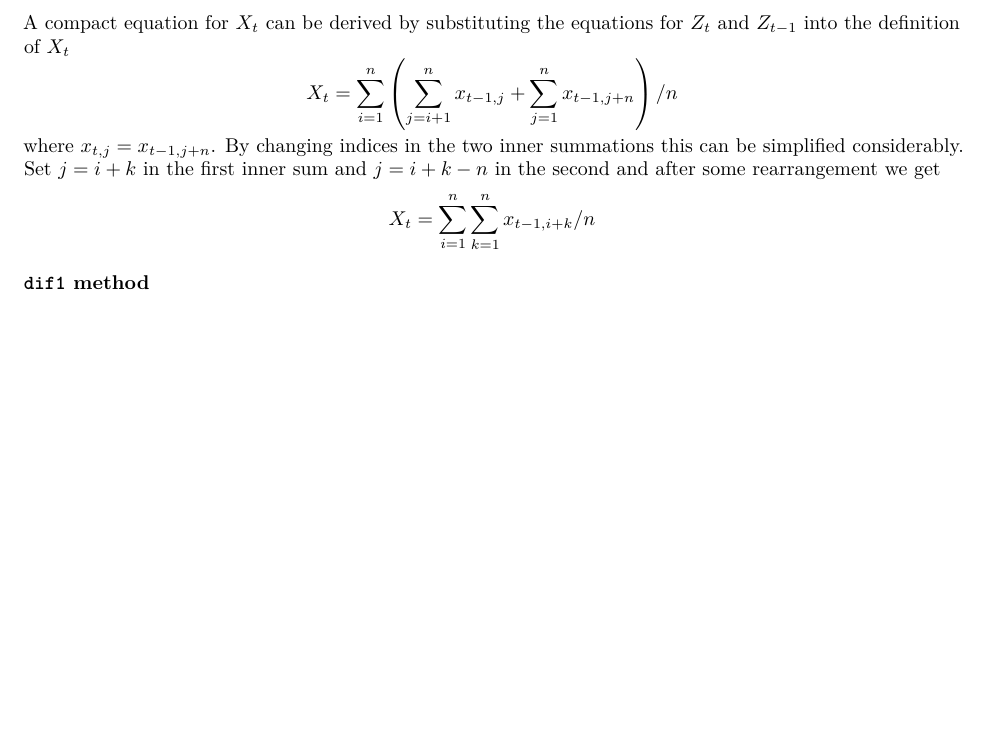
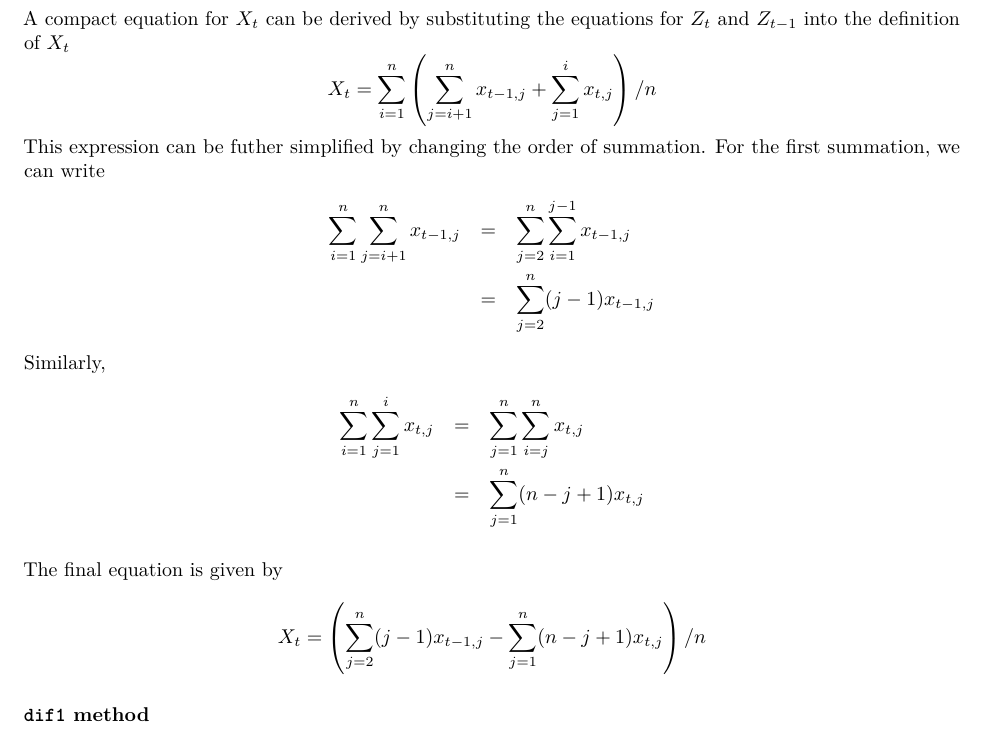
Before and after one commit to timemod/regts, an R Markdown document (pkg/vignettes/regts.Rmd): part of page 31 of 32 before the commit and part of page 31 of 33 after it, cut so that both start at the same text, the shorter picture padded with empty space. Rendered offline with R 4.5, knitr and Pandoc, then LaTeX, with nearby package versions; some code elsewhere in the file could not run offline.

Commit message:
Simplied the final equation for the cgr method. The double summation has been replaced by a single summation.

```diff
--- a/pkg/vignettes/regts.Rmd
+++ b/pkg/vignettes/regts.Rmd
@@ -1335,15 +1335,24 @@ $Z_t$ and $Z_{t-1}$ into the definition of $X_t$
 \begin{displaymath}
 X_t = \sum_{i=1}^n
         \left(
-          \sum_{j=i+1}^n x_{t-1,j} + \sum_{j=1}^n x_{t-1,j+n}
+          \sum_{j=i+1}^n x_{t-1,j} + \sum_{j=1}^i x_{t,j}
         \right) / n
 \end{displaymath}
-where $x_{t,j} = x_{t-1,j+n}$.
-By changing indices in the two inner summations this can be simplified
-considerably. Set $j=i+k$ in the first inner sum and $j=i+k-n$ in the second
-and after some rearrangement we get
+This expression can be futher simplified by changing the order of summation.
+For the first summation, we can write
+\begin{eqnarray*}
+ \sum_{i=1}^n  \sum_{j=i+1}^n x_{t-1,j} &=&  \sum_{j=2}^n  \sum_{i=1}^{j-1} x_{t-1,j} \\
+                                        &=&   \sum_{j=2}^n  (j-1) x_{t-1,j}
+\end{eqnarray*}
+Similarly,
+\begin{eqnarray*}
+ \sum_{i=1}^n  \sum_{j=1}^i x_{t,j}  &=&  \sum_{j=1}^n  \sum_{i=j}^{n} x_{t,j} \\
+                                        &=&   \sum_{j=1}^n  (n - j + 1) x_{t,j}
+\end{eqnarray*}
+
+The final equation is given by
 \begin{displaymath}
-X_t = \sum_{i=1}^n \sum_{k=1}^n x_{t-1,i+k} / n
+X_t =  \left(  \sum_{j=2}^n  (j-1) x_{t-1,j} -    \sum_{j=1}^n  (n - j + 1) x_{t,j} \right) / n
 \end{displaymath}
 
 
```
Also changed, not shown: pkg/vignettes/regts.Rmd (2 more changed lines), 2 other files.
